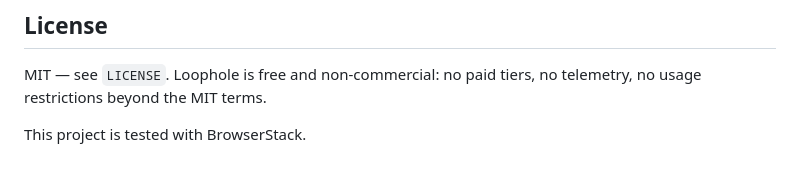
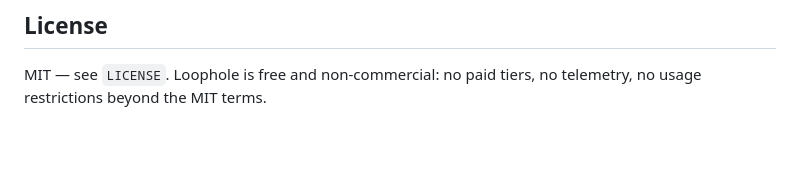
Before and after one commit to rootsiemen/loophole, a Markdown page: README.md, the part around the change. Rendered like a GitHub page; blank space fills up the shorter version.

Commit message:
Remove duplicate BrowserStack credit line (already present at top since Oct 21)

```diff
--- a/README.md
+++ b/README.md
@@ -262,5 +262,3 @@ clean (exit 0).
 ## License
 
 MIT — see `LICENSE`. Loophole is free and non-commercial: no paid tiers, no telemetry, no usage restrictions beyond the MIT terms.
-
-This project is tested with BrowserStack.
```
